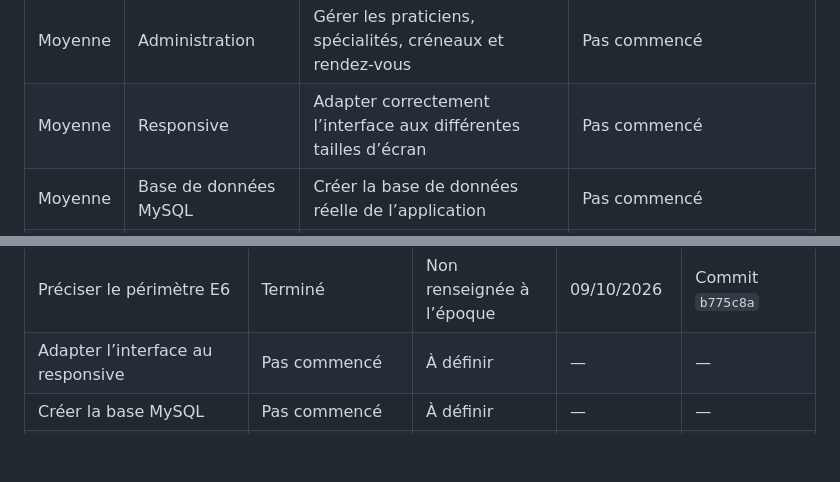
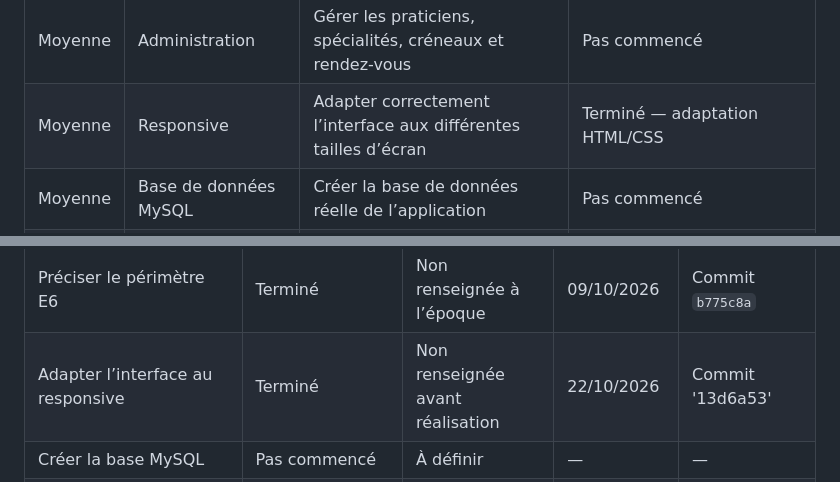
Before and after one commit to ifernane77/DoctoRDV, a Markdown page: backlog.md, 2 parts joined by grey strips. Drawn GitHub-style; blank space fills up the shorter version.

Commit message:
docs: mettre a jour le suivi du responsive

```diff
--- a/backlog.md
+++ b/backlog.md
@@ -30,7 +30,7 @@ L’objectif est de distinguer clairement :
 | Moyenne | Annulation | Permettre au patient d’annuler un rendez-vous | Interface préparée — fonctionnalité non développée |
 | Moyenne | Planning praticien | Permettre au praticien de consulter ses rendez-vous | Pas commencé |
 | Moyenne | Administration | Gérer les praticiens, spécialités, créneaux et rendez-vous | Pas commencé |
-| Moyenne | Responsive | Adapter correctement l’interface aux différentes tailles d’écran | Pas commencé |
+| Moyenne | Responsive | Adapter correctement l’interface aux différentes tailles d’écran | Terminé — adaptation HTML/CSS |
 | Moyenne | Base de données MySQL | Créer la base de données réelle de l’application | Pas commencé |
 | Moyenne | Connexion PHP / MySQL | Connecter l’application à la base de données | Pas commencé |
 | Moyenne | Tests fonctionnels | Vérifier les principales fonctionnalités de l’application | Pas commencé |
@@ -99,7 +99,7 @@ Les fonctionnalités suivantes restent hors du périmètre prévu de la version
 | Créer la page « Mes rendez-vous » | Terminé — prototype statique | Non renseignée à l’époque | 04/10/2026 | Commits `11fc7f7` et `3508fa6` |
 | Finaliser les interfaces HTML/CSS de la semaine 16 | Terminé | Non renseignée à l’époque | 04/10/2026 | Commit `3508fa6` |
 | Préciser le périmètre E6 | Terminé | Non renseignée à l’époque | 09/10/2026 | Commit `b775c8a` |
-| Adapter l’interface au responsive | Pas commencé | À définir | — | — |
+| Adapter l’interface au responsive | Terminé | Non renseignée avant réalisation | 22/10/2026 | Commit '13d6a53'
 | Créer la base MySQL | Pas commencé | À définir | — | — |
 | Connecter PHP à MySQL | Pas commencé | À définir | — | — |
 | Développer l’authentification réelle | Pas commencé | À définir | — | — |
```
